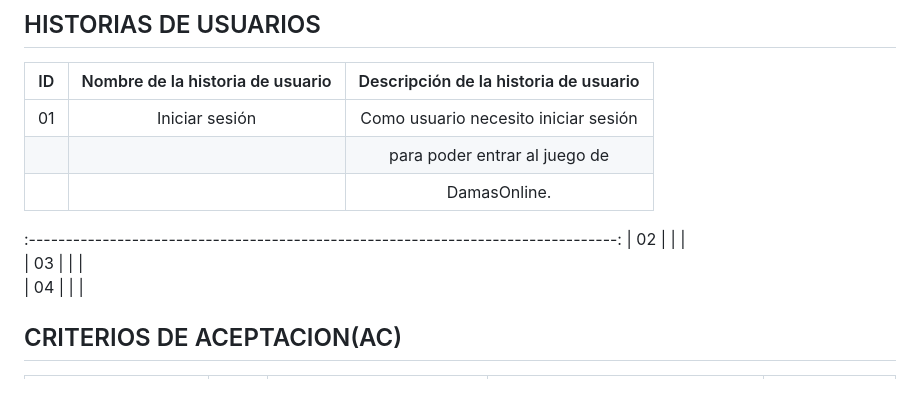
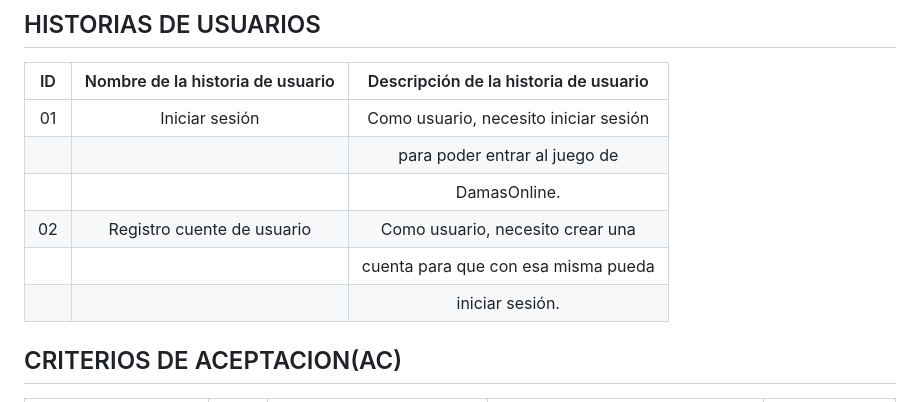
Before and after one commit to GaboYR/CC3S2-project-JuniorTeam-, a Markdown page: HISTORIAS DE USUARIO.md, the part around the change. Drawn GitHub-style.

```diff
--- a/HISTORIAS DE USUARIO.md
+++ b/HISTORIAS DE USUARIO.md
@@ -2,13 +2,13 @@
 
 | ID | Nombre de la  historia de usuario | Descripción de la historia de usuario |
 |:--:|:---------------------------------:|:-------------------------------------:|
-| 01 | Iniciar sesión                    | Como usuario necesito iniciar sesión  |
+| 01 | Iniciar sesión                    | Como usuario, necesito iniciar sesión |
 |    |                                   | para poder entrar al juego de         |
 |    |                                   | DamasOnline.                          |
-:--------------------------------------------------------------------------------:
-| 02 |                                   |                                       |
-| 03 |                                   |                                       |
-| 04 |                                   |                                       |
+| 02 | Registro cuente de usuario        | Como usuario, necesito crear una      |
+|    |                                   | cuenta para que con esa misma pueda   |
+|    |                                   | iniciar sesión.                       |
+
 
 ## CRITERIOS DE ACEPTACION(AC)
 
```
